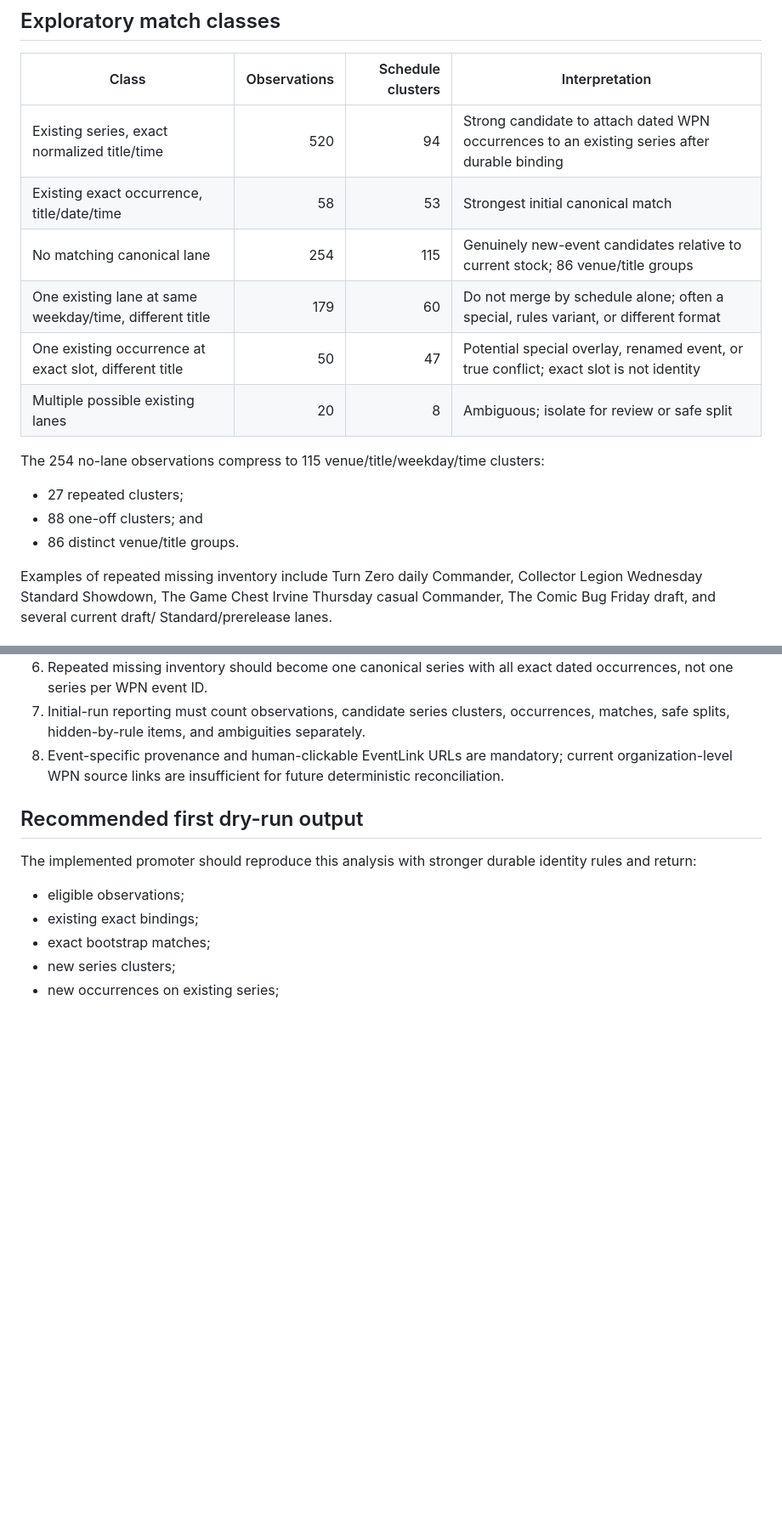
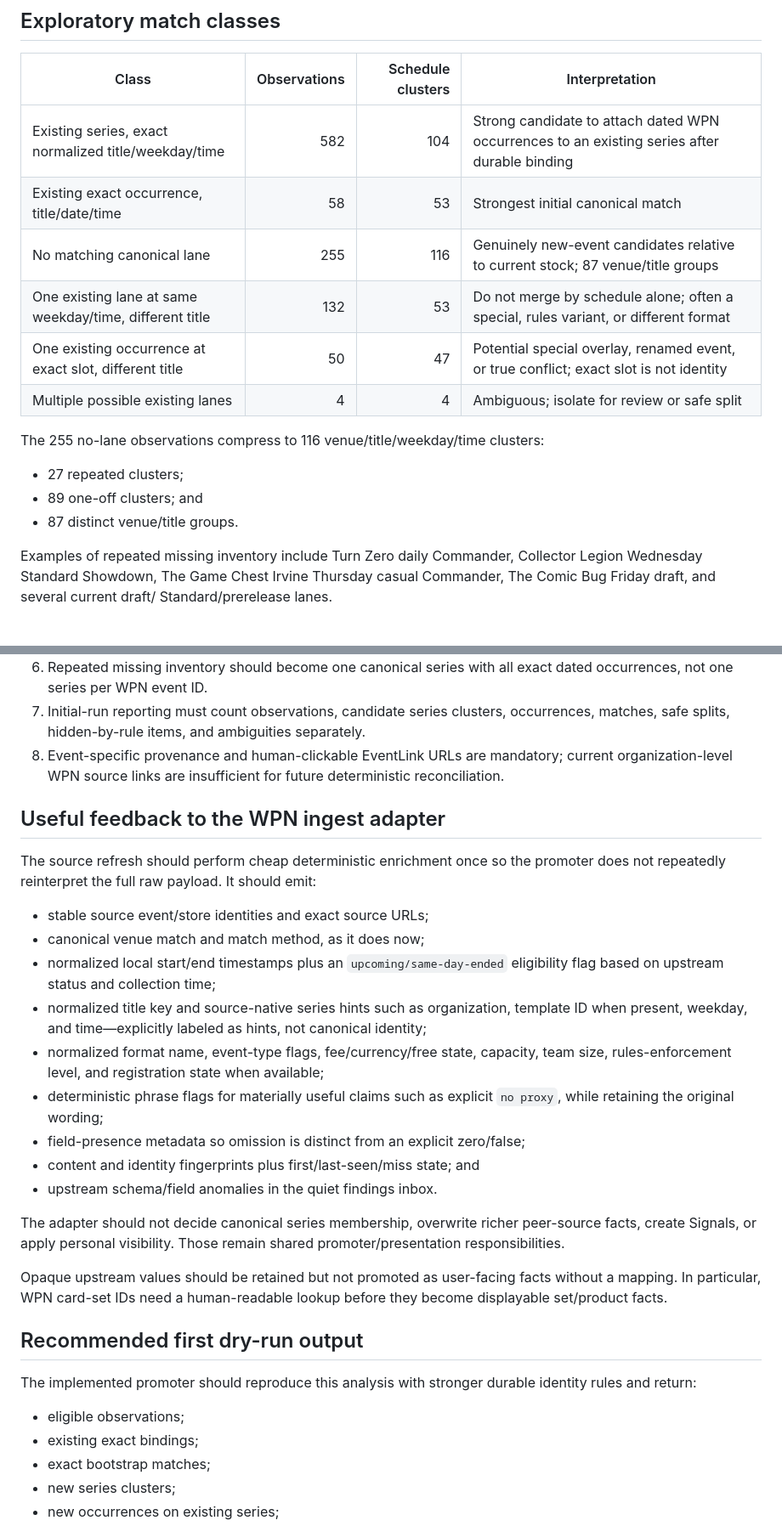
Before and after one commit to metavirus/mtg-events-chatgpt, a Markdown page: docs/WPN_CANONICAL_RECONCILIATION_EXERCISE_2026-08-01.md, 2 parts joined by grey strips. Shown at 85% size. Drawn GitHub-style; blank space fills up the shorter version.

Commit message:
Refine WPN reconciliation classifications

```diff
--- a/docs/WPN_CANONICAL_RECONCILIATION_EXERCISE_2026-08-01.md
+++ b/docs/WPN_CANONICAL_RECONCILIATION_EXERCISE_2026-08-01.md
@@ -34,18 +34,18 @@ into 1,081 series.
 
 | Class | Observations | Schedule clusters | Interpretation |
 |---|---:|---:|---|
-| Existing series, exact normalized title/time | 520 | 94 | Strong candidate to attach dated WPN occurrences to an existing series after durable binding |
+| Existing series, exact normalized title/weekday/time | 582 | 104 | Strong candidate to attach dated WPN occurrences to an existing series after durable binding |
 | Existing exact occurrence, title/date/time | 58 | 53 | Strongest initial canonical match |
-| No matching canonical lane | 254 | 115 | Genuinely new-event candidates relative to current stock; 86 venue/title groups |
-| One existing lane at same weekday/time, different title | 179 | 60 | Do not merge by schedule alone; often a special, rules variant, or different format |
+| No matching canonical lane | 255 | 116 | Genuinely new-event candidates relative to current stock; 87 venue/title groups |
+| One existing lane at same weekday/time, different title | 132 | 53 | Do not merge by schedule alone; often a special, rules variant, or different format |
 | One existing occurrence at exact slot, different title | 50 | 47 | Potential special overlay, renamed event, or true conflict; exact slot is not identity |
-| Multiple possible existing lanes | 20 | 8 | Ambiguous; isolate for review or safe split |
+| Multiple possible existing lanes | 4 | 4 | Ambiguous; isolate for review or safe split |
 
-The 254 no-lane observations compress to 115 venue/title/weekday/time clusters:
+The 255 no-lane observations compress to 116 venue/title/weekday/time clusters:
 
 - 27 repeated clusters;
-- 88 one-off clusters; and
-- 86 distinct venue/title groups.
+- 89 one-off clusters; and
+- 87 distinct venue/title groups.
 
 Examples of repeated missing inventory include Turn Zero daily Commander,
 Collector Legion Wednesday Standard Showdown, The Game Chest Irvine Thursday
@@ -154,6 +154,34 @@ query footprint.
    current organization-level WPN source links are insufficient for future
    deterministic reconciliation.
 
+## Useful feedback to the WPN ingest adapter
+
+The source refresh should perform cheap deterministic enrichment once so the
+promoter does not repeatedly reinterpret the full raw payload. It should emit:
+
+- stable source event/store identities and exact source URLs;
+- canonical venue match and match method, as it does now;
+- normalized local start/end timestamps plus an `upcoming/same-day-ended`
+  eligibility flag based on upstream status and collection time;
+- normalized title key and source-native series hints such as organization,
+  template ID when present, weekday, and time—explicitly labeled as hints, not
+  canonical identity;
+- normalized format name, event-type flags, fee/currency/free state, capacity,
+  team size, rules-enforcement level, and registration state when available;
+- deterministic phrase flags for materially useful claims such as explicit
+  `no proxy`, while retaining the original wording;
+- field-presence metadata so omission is distinct from an explicit zero/false;
+- content and identity fingerprints plus first/last-seen/miss state; and
+- upstream schema/field anomalies in the quiet findings inbox.
+
+The adapter should not decide canonical series membership, overwrite richer
+peer-source facts, create Signals, or apply personal visibility. Those remain
+shared promoter/presentation responsibilities.
+
+Opaque upstream values should be retained but not promoted as user-facing facts
+without a mapping. In particular, WPN card-set IDs need a human-readable lookup
+before they become displayable set/product facts.
+
 ## Recommended first dry-run output
 
 The implemented promoter should reproduce this analysis with stronger durable
```
Also changed, not shown: CURRENT_FRONTIER.md (+4 -3 lines), docs/CANONICAL_EVENT_INGEST_AGENT_DESIGN.md (+9 -4 lines).
